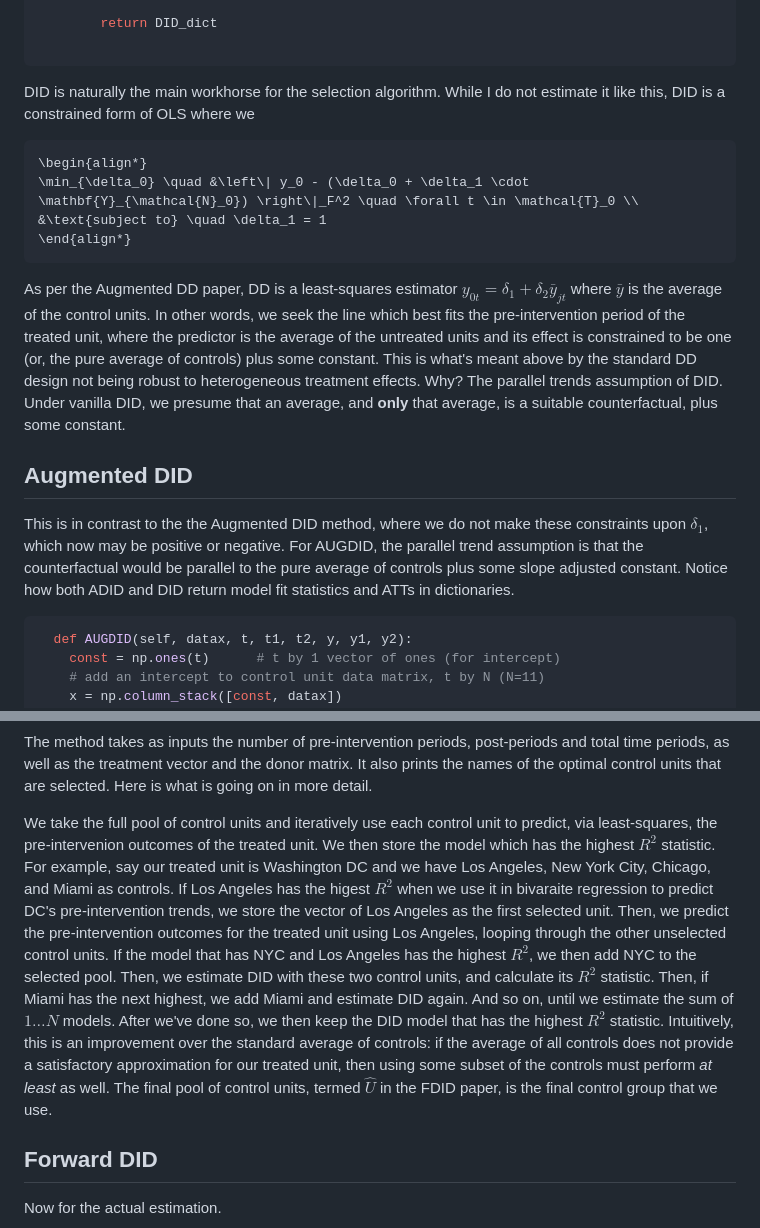
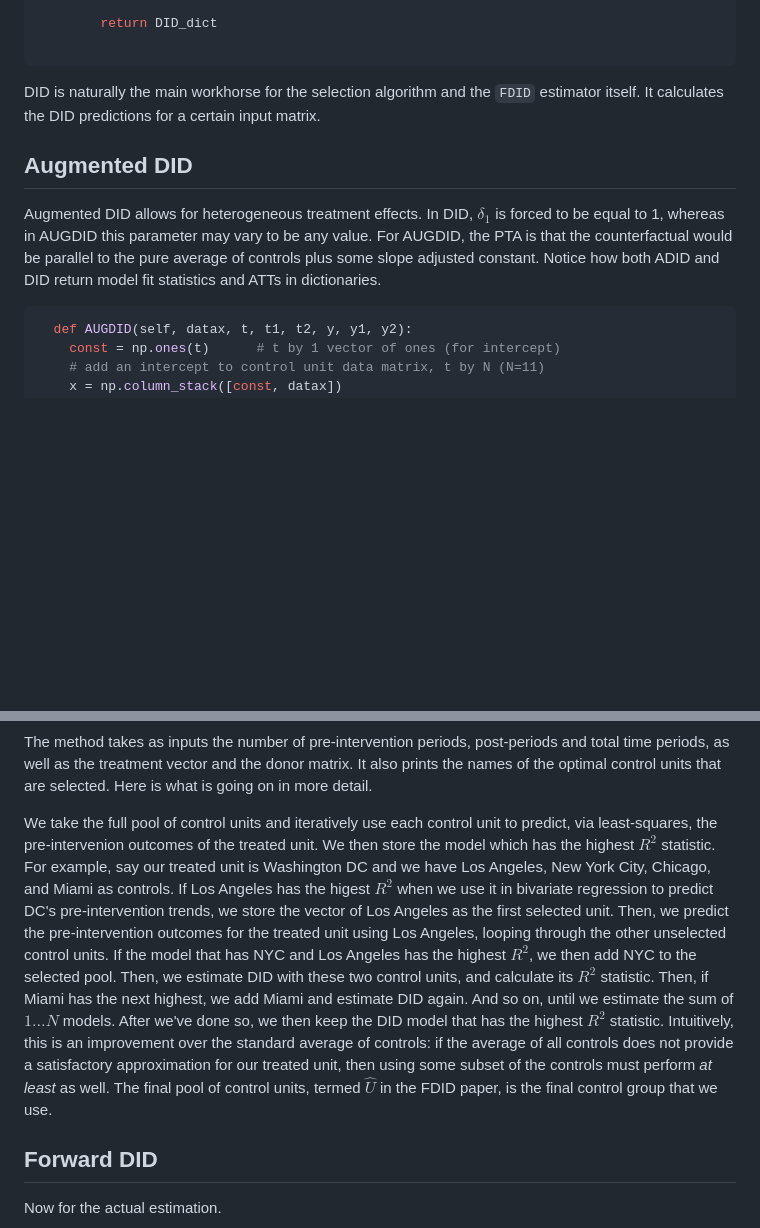
Before and after one commit to jgreathouse9/FDIDTutorial, a Markdown page: Vignette.md, 2 parts joined by grey strips. Drawn GitHub-style; blank space fills up the shorter version.

````diff
--- a/Vignette.md
+++ b/Vignette.md
@@ -195,16 +198,9 @@ Here is the DID method.
         return DID_dict
 
 ```
-DID is naturally the main workhorse for the selection algorithm. While I do not estimate it like this, DID is a constrained form of OLS where we
-```math
-\begin{align*}
-\min_{\delta_0} \quad &\left\| y_0 - (\delta_0 + \delta_1 \cdot \mathbf{Y}_{\mathcal{N}_0}) \right\|_F^2 \quad \forall t \in \mathcal{T}_0 \\
-&\text{subject to} \quad \delta_1 = 1
-\end{align*}
-```
-As per the Augmented DD paper, DD is a least-squares estimator $y_{0t}= \delta_1 + \delta_2\bar{y}_{jt}$ where $\bar{y}$ is the average of the control units. In other words, we seek the line which best fits the pre-intervention period of the treated unit, where the predictor is the average of the untreated units and its effect is constrained to be one (or, the pure average of controls) plus some constant. This is what's meant above by the standard DD design not being robust to heterogeneous treatment effects. Why? The parallel trends assumption of DID. Under vanilla DID, we presume that an average, and **only** that average, is a suitable counterfactual, plus some constant.
+DID is naturally the main workhorse for the selection algorithm and the ```FDID``` estimator itself. It calculates the DID predictions for a certain input matrix.
 ## Augmented DID
-This is in contrast to the the Augmented DID method, where we do not make these constraints upon $\delta_1$, which now may be positive or negative. For AUGDID, the parallel trend assumption is that the counterfactual would be parallel to the pure average of controls plus some slope adjusted constant. Notice how both ADID and DID return model fit statistics and ATTs in dictionaries.
+Augmented DID allows for heterogeneous treatment effects. In DID, $\delta_1$ is forced to be equal to 1, whereas in AUGDID this parameter may vary to be any value. For AUGDID, the PTA is that the counterfactual would be parallel to the pure average of controls plus some slope adjusted constant. Notice how both ADID and DID return model fit statistics and ATTs in dictionaries.
 ```python
   def AUGDID(self, datax, t, t1, t2, y, y1, y2):
     const = np.ones(t)      # t by 1 vector of ones (for intercept)
@@ -361,7 +357,7 @@
 ```
 The method takes as inputs the number of pre-intervention periods, post-periods and total time periods, as well as the treatment vector and the donor matrix. It also prints the names of the optimal control units that are selected. Here is what is going on in more detail.
 
-We take the full pool of control units and iteratively use each control unit to predict, via least-squares, the pre-intervenion outcomes of the treated unit. We then store the model which has the highest $R^2$ statistic. For example, say our treated unit is Washington DC and we have Los Angeles, New York City, Chicago, and Miami as controls. If Los Angeles has the higest $R^2$ when we use it in bivaraite regression to predict DC's pre-intervention trends, we store the vector of Los Angeles as the first selected unit. Then, we predict the pre-intervention outcomes for the treated unit using Los Angeles, looping through the other unselected control units. If the model that has NYC and Los Angeles has the highest $R^2$, we then add NYC to the selected pool. Then, we estimate DID with these two control units, and calculate its $R^2$ statistic. Then, if Miami has the next highest, we add Miami and estimate DID again. And so on, until we estimate the sum of $1 \ldots N$ models. After we've done so, we then keep the DID model that has the highest $R^2$ statistic. Intuitively, this is an improvement over the standard average of controls: if the average of all controls does not provide a satisfactory approximation for our treated unit, then using some subset of the controls must perform _at least_ as well. The final pool of control units, termed $\hat{U}$ in the FDID paper, is the final control group that we use.
+We take the full pool of control units and iteratively use each control unit to predict, via least-squares, the pre-intervenion outcomes of the treated unit. We then store the model which has the highest $R^2$ statistic. For example, say our treated unit is Washington DC and we have Los Angeles, New York City, Chicago, and Miami as controls. If Los Angeles has the higest $R^2$ when we use it in bivariate regression to predict DC's pre-intervention trends, we store the vector of Los Angeles as the first selected unit. Then, we predict the pre-intervention outcomes for the treated unit using Los Angeles, looping through the other unselected control units. If the model that has NYC and Los Angeles has the highest $R^2$, we then add NYC to the selected pool. Then, we estimate DID with these two control units, and calculate its $R^2$ statistic. Then, if Miami has the next highest, we add Miami and estimate DID again. And so on, until we estimate the sum of $1 \ldots N$ models. After we've done so, we then keep the DID model that has the highest $R^2$ statistic. Intuitively, this is an improvement over the standard average of controls: if the average of all controls does not provide a satisfactory approximation for our treated unit, then using some subset of the controls must perform _at least_ as well. The final pool of control units, termed $\hat{U}$ in the FDID paper, is the final control group that we use.
 ## Forward DID
 Now for the actual estimation.
 ```python
````
Also changed, not shown: other parts of Vignette.md (+4 -1 lines).
